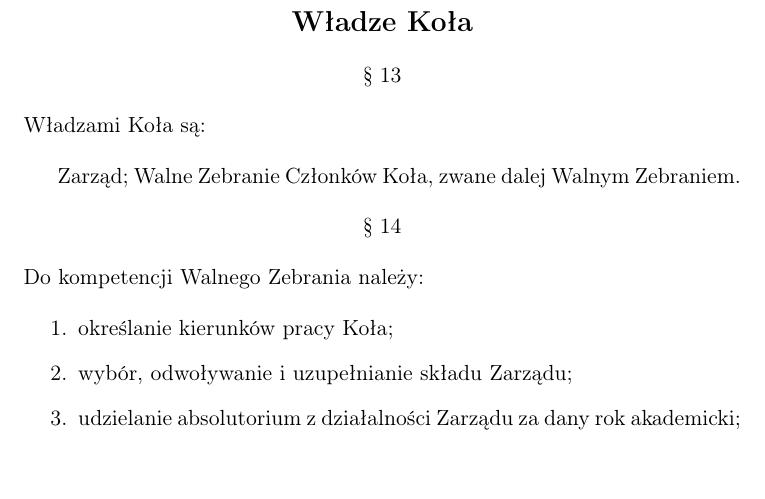
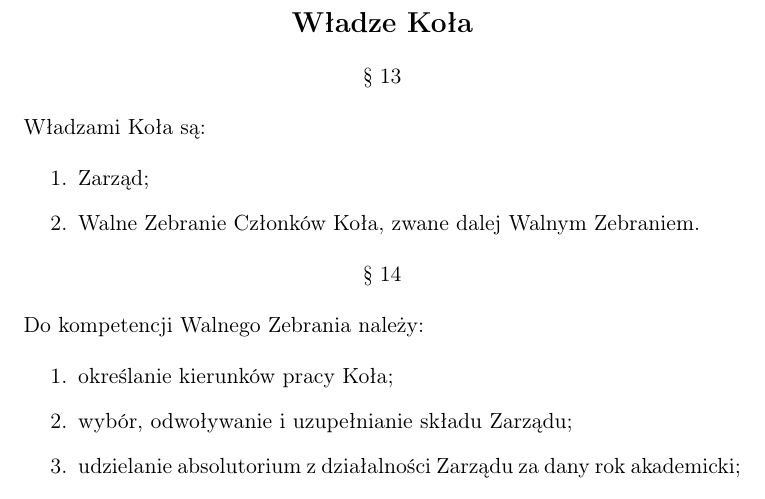
Before and after one commit to kotikpw/kotik-regulamin, a LaTeX document (kotik-regulation.tex): part of page 4 of 7, cut so that both start at the same text, the shorter picture padded with empty space. Compiled offline with pdfLaTeX.

Commit message:
Added missing listing

```diff
--- a/kotik-regulation.tex
+++ b/kotik-regulation.tex
@@ -126,9 +125,10 @@ członka;
 
 \paragraph{13}
 \content{Władzami Koła są:}
-
-	Zarząd;
-	Walne Zebranie Członków Koła, zwane dalej Walnym Zebraniem.
+\begin{enumerate}
+	\item Zarząd;
+	\item Walne Zebranie Członków Koła, zwane dalej Walnym Zebraniem.
+\end{enumerate}
 
 \paragraph{14}
 \content{Do kompetencji Walnego Zebrania należy:}
```
Also changed, not shown: kotik-regulation.tex (1 more changed lines).
